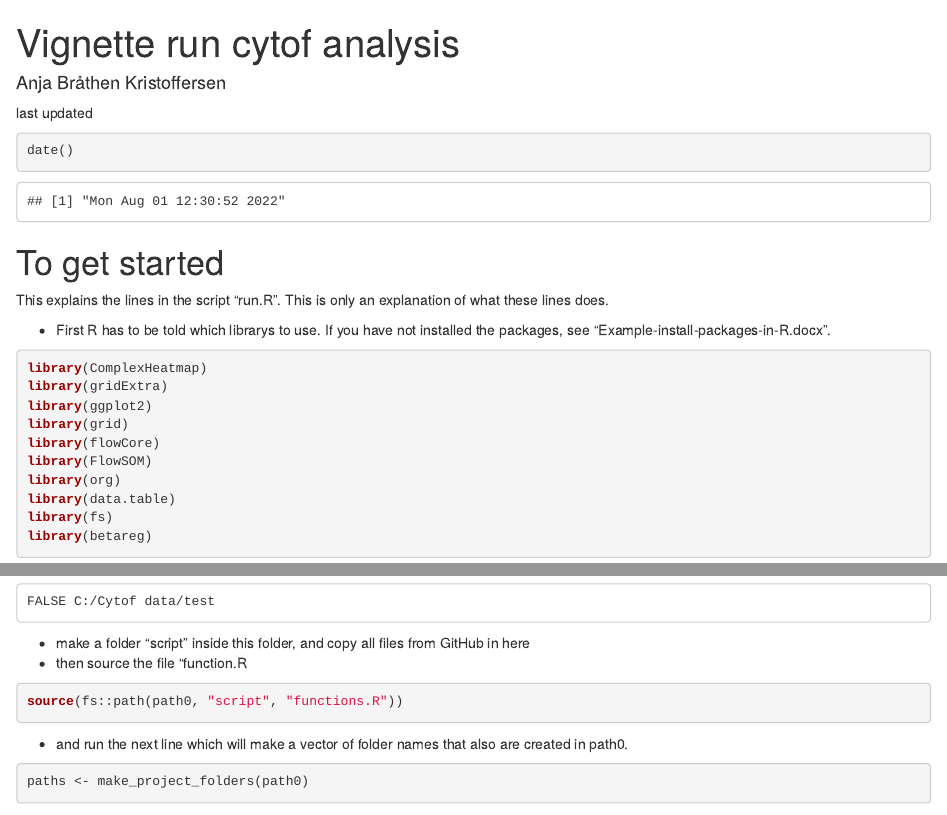
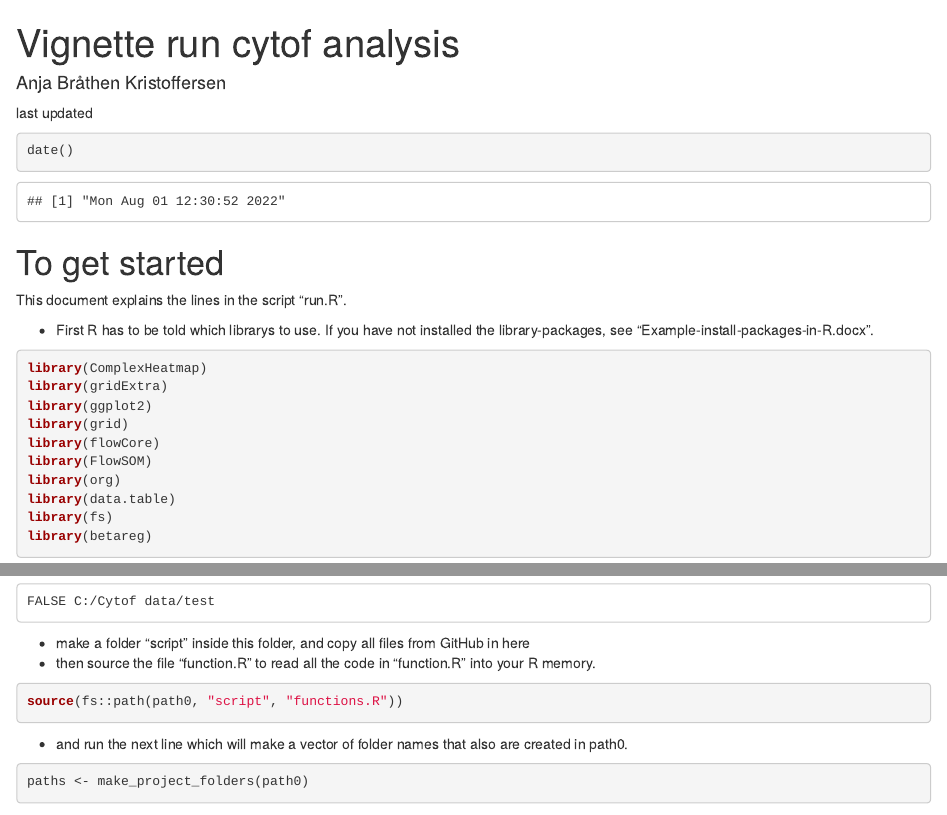
Before and after one commit to folkehelseinstituttet/cytof, an R Markdown document (Vignette run cytof analysis.Rmd): the page in a window 1100 px wide, from its top, and a second part further down, joined at a grey line. Rendered offline with R 4.5, knitr and Pandoc, with nearby package versions; drawn as R Markdown's standard HTML page in place of the format the file asks for; some code elsewhere in the file could not run offline; common packages that the code uses without loading them are loaded.

Commit message:
some text

````diff
--- a/Vignette run cytof analysis.Rmd
+++ b/Vignette run cytof analysis.Rmd
@@ -16,9 +16,9 @@ date()
 
 # To get started
 
-  This explains the lines in the script "run.R". This is only an explanation of what these lines does.
+  This document explains the lines in the script "run.R".
 
-  * First R has to be told which librarys to use. If you have not installed the packages, see "Example-install-packages-in-R.docx".
+  * First R has to be told which librarys to use. If you have not installed the library-packages, see "Example-install-packages-in-R.docx".
 
 
 ```{r, eval = F}
@@ -45,7 +45,7 @@ path0
 ```
 
  * make a folder "script" inside this folder, and copy all files from GitHub in here
- * then source the file "function.R
+ * then source the file "function.R" to read all the code in "function.R" into your R memory.
 
 ```{r, include=TRUE, message= FALSE, comment= FALSE}
 source(fs::path(path0, "script", "functions.R"))
````
